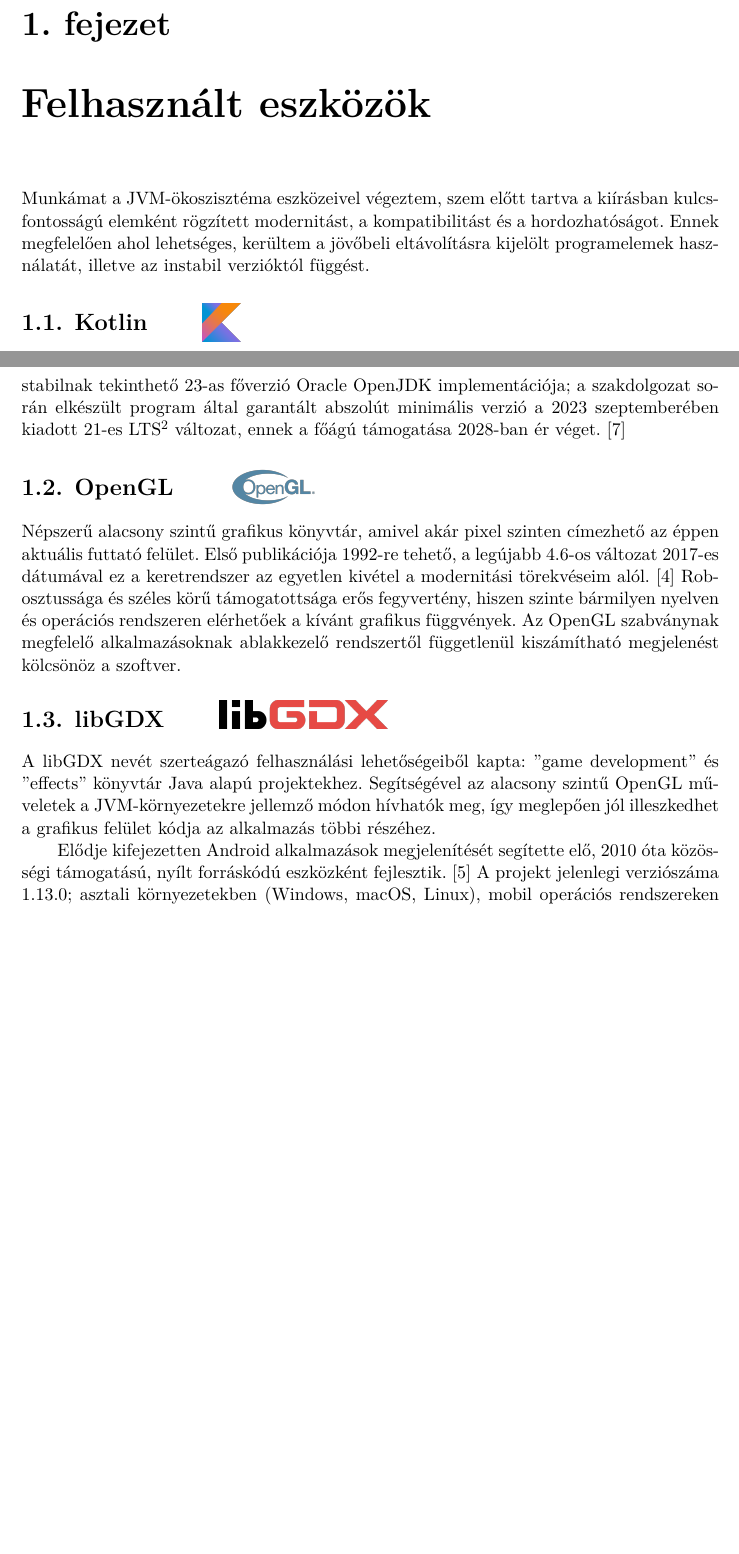
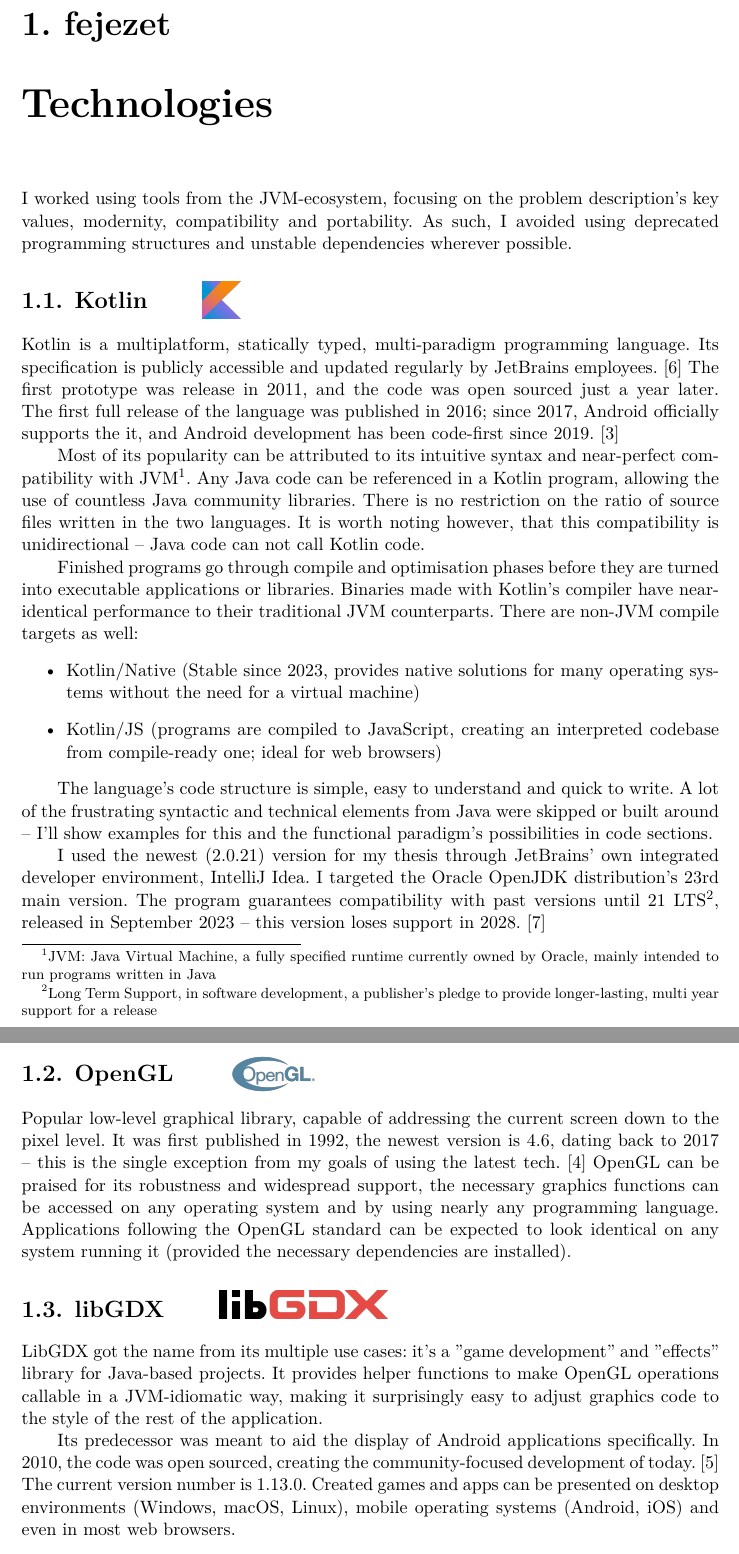
Before and after one commit to voroscsoki/Stratopolis, a LaTeX thesis (docs/latex/thesis.tex, which reads docs/latex/chapters/technologies.tex): two parts of pages 6 and 7 of 15 before the commit and two parts of pages 6 and 7 of 14 after it, joined at a grey line, cut so that both start at the same text, the shorter picture padded with empty space. Compiled offline with XeLaTeX.

Commit message:
Translation, round [-1]

```diff
--- a/docs/latex/chapters/technologies.tex
+++ b/docs/latex/chapters/technologies.tex
@@ -1,11 +1,11 @@
 %----------------------------------------------------------------------------
-\chapter{Felhasznált eszközök}
-\label{sec:LatexTools}
+\chapter{Technologies}
 
-Munkámat a JVM-ökoszisztéma eszközeivel végeztem, szem előtt tartva a kiírásban kulcsfontosságú elemként rögzített modernitást, a kompatibilitást és a hordozhatóságot. Ennek megfelelően ahol lehetséges, kerültem a jövőbeli eltávolításra kijelölt programelemek használatát, illetve az instabil verzióktól függést.
+I worked using tools from the JVM-ecosystem, focusing on the problem description's key values, modernity, compatibility and portability. As such, I avoided using deprecated programming structures and unstable dependencies wherever possible.
+% Munkámat a JVM-ökoszisztéma eszközeivel végeztem, szem előtt tartva a kiírásban kulcsfontosságú elemként rögzített modernitást, a kompatibilitást és a hordozhatóságot. Ennek megfelelően ahol lehetséges, kerültem a jövőbeli eltávolításra kijelölt programelemek használatát, illetve az instabil verzióktól függést.
 
 
 \section{Kotlin \raisebox{-1ex}{\hspace{1cm}\includegraphics[height=8mm, keepaspectratio]{images/kotlin_logo.png}}}
 
-A Kotlin multiplatform, statikusan típusos, több paradigmát támogató programozási nyelv. Specifikációját a JetBrains rendszeresen frissített, publikus, bárki által megtekinthető formában teszi közzé.~\cite{KotlinSpec} Az első prototípus verzió 2011-ben került kiadásra, és mindössze egy évvel később nyílt forráskódú projektté alakult. Az első éles kiadását 2016-ban érte el a nyelv, 2017-től hivatalosan támogatott az Android mobil operációs rendszerre írt alkalmazások terén, 2019 óta pedig az Android elsődleges nyelve.~\cite{KotlinPast}
+Kotlin is a multiplatform, statically typed, multi-paradigm programming language. Its specification is publicly accessible and updated regularly by JetBrains employees.~\cite{KotlinSpec} The first prototype was release in 2011, and the code was open sourced just a year later. The first full release of the language was published in 2016; since 2017, Android officially supports the it, and Android development has been code-first since 2019.~\cite{KotlinPast}
 
@@ -13,20 +13,34 @@ Népszerűségét elsősorban az intuitív szintaxisának és a JVM-mel\footnote
 
-A megírt programok fordítási és optimalizálási fázisokon mennek keresztül, mielőtt futtatható állományok vagy eszköztárak készülnek belőlük. A Kotlin fordítómotorjával készített binárisok közel azonos teljesítményűek hagyományos JVM megfelelőikhez képest. A JVM-en kívül más fordítási célok is léteznek:
+Most of its popularity can be attributed to its intuitive syntax and near-perfect compatibility with JVM\footnote{JVM: \@Java Virtual Machine, a fully specified runtime currently owned by Oracle, mainly intended to run programs written in Java}. Any Java code can be referenced in a Kotlin program, allowing the use of countless Java community libraries. There is no restriction on the ratio of source files written in the two languages. It is worth noting however, that this compatibility is unidirectional -- Java code can not call Kotlin code.
+%Népszerűségét elsősorban az intuitív szintaxisának és a JVM-mel\footnote{JVM: \@Java Virtual Machine, jelenleg az Oracle tulajdonában lévő, szabvánnyal specifikált futtatómotor, elsősorban a Java nyelven írt programok futtatásához } való már-már tökéletes kompatibilitásának köszönheti. Bármilyen Java-ban írt kódrészlet felhasználható külső referenciaként egy Kotlin programban, a programozó közösség által készített számtalan Java könyvtár így kiaknázható marad.  Egy projekten belül nincs korlátozás a két nyelv forrásfájljainak megoszlására; érdemes viszont megjegyezni, hogy a kompatibilitás egyirányú. Java kódból nem lehet visszahívni Kotlin kódba.
+
+Finished programs go through compile and optimisation phases before they are turned into executable applications or libraries. Binaries made with Kotlin's compiler have near-identical performance to their traditional JVM counterparts. There are non-JVM compile targets as well:
+%A megírt programok fordítási és optimalizálási fázisokon mennek keresztül, mielőtt futtatható állományok vagy eszköztárak készülnek belőlük. A Kotlin fordítómotorjával készített binárisok közel azonos teljesítményűek hagyományos JVM megfelelőikhez képest. A JVM-en kívül más fordítási célok is léteznek:
 \begin{itemize}
-    \item Kotlin/Native (2023 óta stabil, számos operációs rendszerre biztosít natív, futtató virtuális gépet nem igénylő megoldást)
-    \item Kotlin/JS (a megírt kódot JavaScript-re fordítjuk, így egy fordítást igénylő nyelvből interpretált kódot készíthetünk; webböngészőhöz ideális)
+    \item Kotlin/Native (Stable since 2023, provides native solutions for many operating systems without the need for a virtual machine)
+    \item Kotlin/JS (programs are compiled to JavaScript, creating an interpreted codebase from compile-ready one; ideal for web browsers)
 \end{itemize}
+%\begin{itemize}
+    %\item Kotlin/Native (2023 óta stabil, számos operációs rendszerre biztosít natív, futtató virtuális gépet nem igénylő megoldást)
+    %\item Kotlin/JS (a megírt kódot JavaScript-re fordítjuk, így egy fordítást igénylő nyelvből interpretált kódot készíthetünk; webböngészőhöz ideális)
+%\end{itemize}
 
-A nyelv alapvetően egyszerű kódstruktúrájú, jól értelmezhető és gyorsan írható. Emellett a frusztráló, sok esetben hátráltató szintaktikai és programtechnikai elemek közül sokat elhagytak a fejlesztők -- erre és a funkcionális paradigma által nyújtott lehetőségekre a későbbiekben számos példát fogok mutatni kódrészleteken keresztül.
+The language's code structure is simple, easy to understand and quick to write. A lot of the frustrating syntactic and technical elements from Java were skipped or built around -- I'll show examples for this and the functional paradigm's possibilities in code sections.
 
-Szakdolgozatom elkészítéséhez a legfrissebb, 2.0.21-es verziót használtam a JetBrains saját, IntelliJ Idea néven futó programján keresztül. A felhasznált JVM változat a legújabb stabilnak tekinthető 23-as főverzió Oracle OpenJDK implementációja; a szakdolgozat során elkészült program által garantált abszolút minimális verzió a 2023 szeptemberében kiadott 21-es LTS\footnote{Long Term Support, a szoftverfejlesztés körében a kiadó által az adott verzióval kapcsolatban vállalt hosszabb idejű, több éves támogatást jelent} változat, ennek a főágú támogatása 2028-ban ér véget.~\cite{JavaRoadmap}
+%A nyelv alapvetően egyszerű kódstruktúrájú, jól értelmezhető és gyorsan írható. Emellett a frusztráló, sok esetben hátráltató szintaktikai és programtechnikai elemek közül sokat elhagytak a fejlesztők -- erre és a funkcionális paradigma által nyújtott lehetőségekre a későbbiekben számos példát fogok mutatni kódrészleteken keresztül.
+
+I used the newest (2.0.21) version for my thesis through JetBrains' own integrated developer environment, IntelliJ Idea. I targeted the Oracle OpenJDK distribution's 23rd main version. The program guarantees compatibility with past versions until 21 LTS\footnote{Long Term Support, in software development, a publisher's pledge to provide longer-lasting, multi year support for a release}, released in September 2023 -- this version loses support in 2028.~\cite{JavaRoadmap}
+%Szakdolgozatom elkészítéséhez a legfrissebb, 2.0.21-es verziót használtam a JetBrains saját, IntelliJ Idea néven futó programján keresztül. A felhasznált JVM változat a legújabb stabilnak tekinthető 23-as főverzió Oracle OpenJDK implementációja; a szakdolgozat során elkészült program által garantált abszolút minimális verzió a 2023 szeptemberében kiadott 21-es LTS\footnote{Long Term Support, a szoftverfejlesztés körében a kiadó által az adott verzióval kapcsolatban vállalt hosszabb idejű, több éves támogatást jelent} változat, ennek a főágú támogatása 2028-ban ér véget.~\cite{JavaRoadmap}
 
 \section{OpenGL \raisebox{-1ex}{\hspace{1cm}\includegraphics[height=8mm, keepaspectratio]{images/opengl_logo.png}}}
 
-Népszerű alacsony szintű grafikus könyvtár, amivel akár pixel szinten címezhető az éppen aktuális futtató felület. Első publikációja 1992-re tehető, a legújabb 4.6-os változat 2017-es dátumával ez a keretrendszer az egyetlen kivétel a modernitási törekvéseim alól.~\cite{OpenglHistory} Robosztussága és széles körű támogatottsága erős fegyvertény, hiszen szinte bármilyen nyelven és operációs rendszeren elérhetőek a kívánt grafikus függvények. Az OpenGL szabványnak megfelelő alkalmazásoknak ablakkezelő rendszertől függetlenül kiszámítható megjelenést kölcsönöz a szoftver.
+Popular low-level graphical library, capable of addressing the current screen down to the pixel level. It was first published in 1992, the newest version is 4.6, dating back to 2017 -- this is the single exception from my goals of using the latest tech.~\cite{OpenglHistory} OpenGL can be praised for its robustness and widespread support, the necessary graphics functions can be accessed on any operating system and by using nearly any programming language. Applications following the OpenGL standard can be expected to look identical on any system running it (provided the necessary dependencies are installed).
+
+%Népszerű alacsony szintű grafikus könyvtár, amivel akár pixel szinten címezhető az éppen aktuális futtató felület. Első publikációja 1992-re tehető, a legújabb 4.6-os változat 2017-es dátumával ez a keretrendszer az egyetlen kivétel a modernitási törekvéseim alól.~\cite{OpenglHistory} Robosztussága és széles körű támogatottsága erős fegyvertény, hiszen szinte bármilyen nyelven és operációs rendszeren elérhetőek a kívánt grafikus függvények. Az OpenGL szabványnak megfelelő alkalmazásoknak ablakkezelő rendszertől függetlenül kiszámítható megjelenést kölcsönöz a szoftver.
 
 \section{libGDX \raisebox{-0.1ex}{\hspace{1cm}\includegraphics[height=6mm, keepaspectratio]{images/libgdx_logo.png}}}
 
-A libGDX nevét szerteágazó felhasználási lehetőségeiből kapta: "game development" és "effects" könyvtár Java alapú projektekhez. Segítségével az alacsony szintű OpenGL műveletek a JVM-környezetekre jellemző módon hívhatók meg, így meglepően jól illeszkedhet a grafikus felület kódja az alkalmazás többi részéhez.
+LibGDX got the name from its multiple use cases: it's a "game development" and "effects" library for Java-based projects. It provides helper functions to make OpenGL operations callable in a JVM-idiomatic way, making it surprisingly easy to adjust graphics code to the style of the rest of the application.
+%A libGDX nevét szerteágazó felhasználási lehetőségeiből kapta: "game development" és "effects" könyvtár Java alapú projektekhez. Segítségével az alacsony szintű OpenGL műveletek a JVM-környezetekre jellemző módon hívhatók meg, így meglepően jól illeszkedhet a grafikus felület kódja az alkalmazás többi részéhez.
 
-Elődje kifejezetten Android alkalmazások megjelenítését segítette elő, 2010 óta közösségi támogatású, nyílt forráskódú eszközként fejlesztik.~\cite{LibgdxHistory} A projekt jelenlegi verziószáma 1.13.0; asztali környezetekben (Windows, macOS, Linux), mobil operációs rendszereken (Android, iOS) és webböngészőkben egyaránt prezentálhatóak az elkészült játékok.
+Its predecessor was meant to aid the display of Android applications specifically. In 2010, the code was open sourced, creating the community-focused development of today.~\cite{LibgdxHistory} The current version number is 1.13.0. Created games and apps can be presented on desktop environments (Windows, macOS, Linux), mobile operating systems (Android, iOS) and even in most web browsers.
```
Also changed, not shown: docs/latex/chapters/technologies.tex (14 more changed lines).
